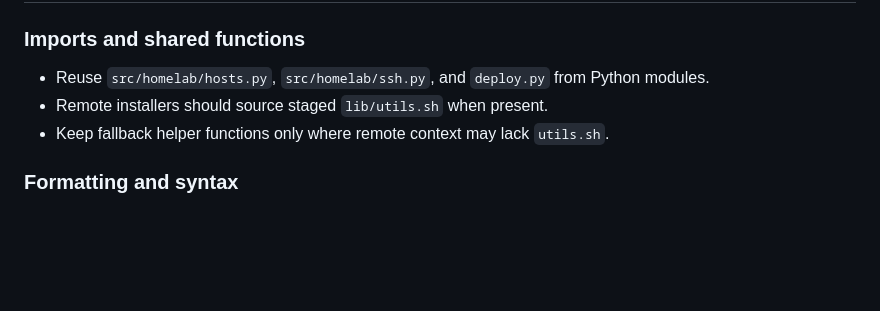
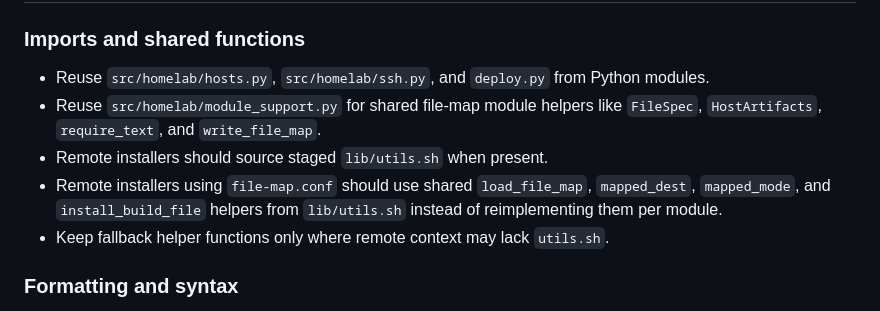
Before and after one commit to freender/homelab, a Markdown page: AGENTS.md, the part around the change. Drawn GitHub-style; blank space fills up the shorter version.

Commit message:
document shared file-map deploy helpers

```diff
--- a/AGENTS.md
+++ b/AGENTS.md
@@ -61,7 +61,9 @@ If a module has no dedicated test script, use `./deploy --dry-run` as the test.
 
 ### Imports and shared functions
 - Reuse `src/homelab/hosts.py`, `src/homelab/ssh.py`, and `deploy.py` from Python modules.
+- Reuse `src/homelab/module_support.py` for shared file-map module helpers like `FileSpec`, `HostArtifacts`, `require_text`, and `write_file_map`.
 - Remote installers should source staged `lib/utils.sh` when present.
+- Remote installers using `file-map.conf` should use shared `load_file_map`, `mapped_dest`, `mapped_mode`, and `install_build_file` helpers from `lib/utils.sh` instead of reimplementing them per module.
 - Keep fallback helper functions only where remote context may lack `utils.sh`.
 
 ### Formatting and syntax
```
